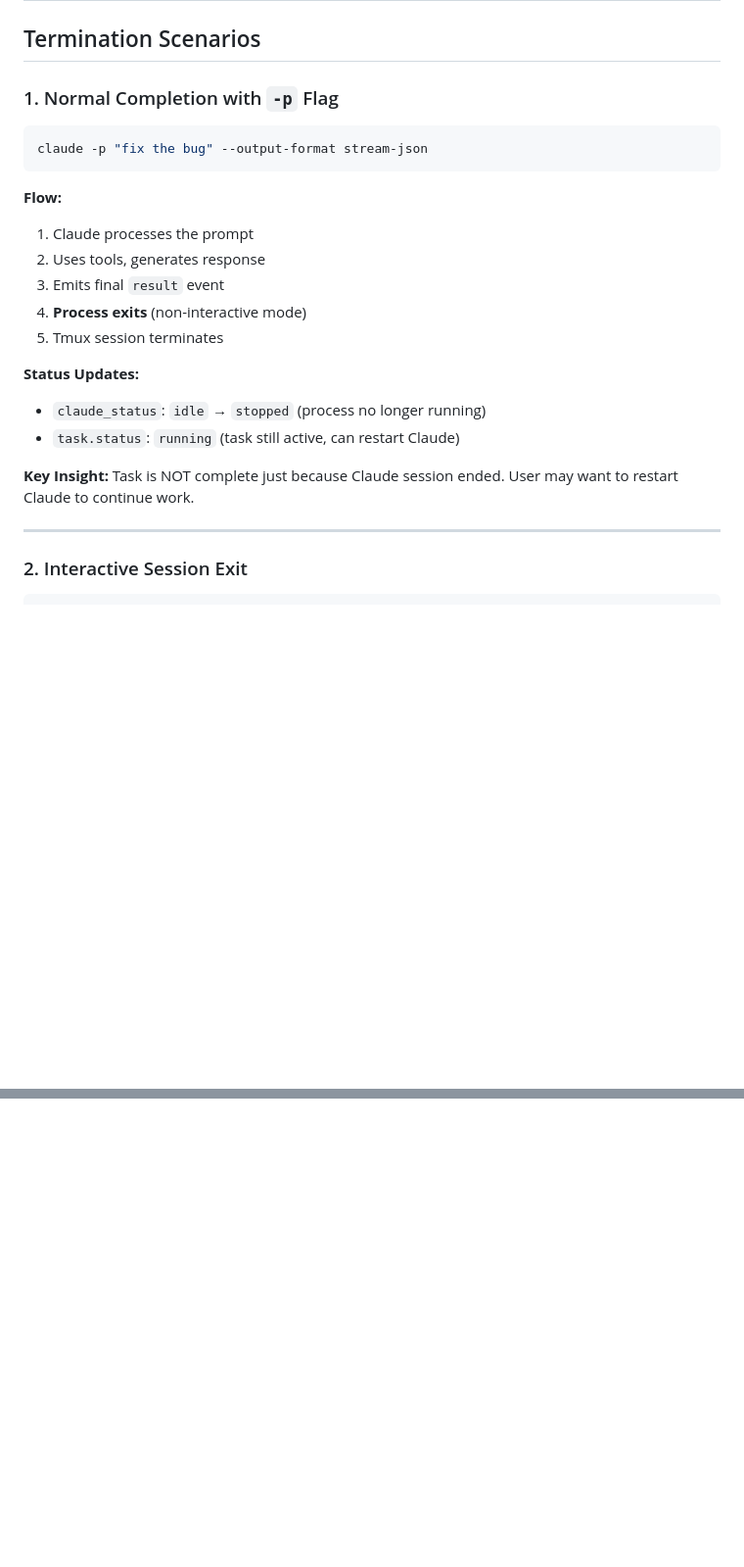
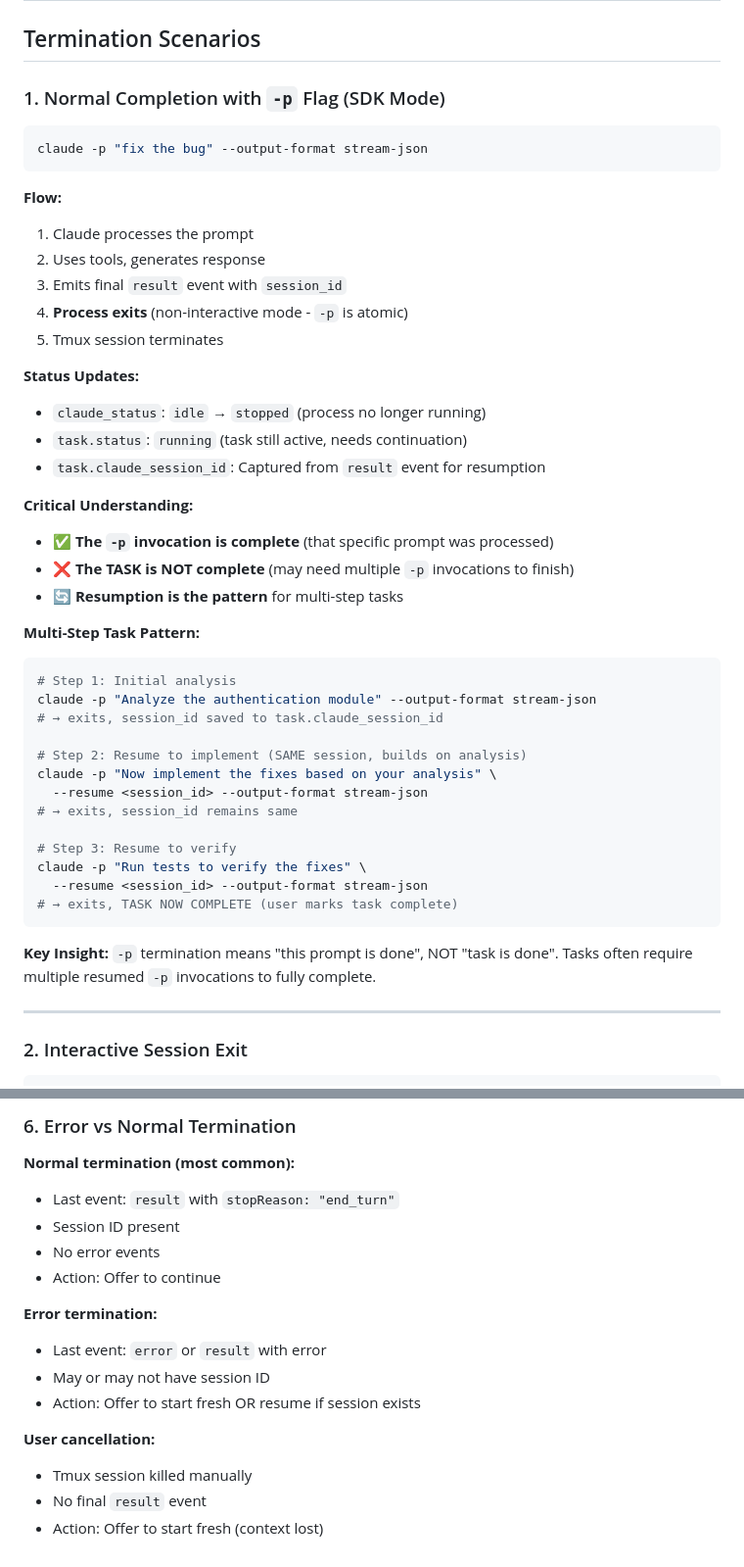
Before and after one commit to lzy0505/chorus, a Markdown page: docs/TERMINATION_HANDLING.md, 2 parts joined by grey strips. Shown at 98% size. Rendered like a GitHub page; blank space fills up the shorter version.

````diff
--- a/docs/TERMINATION_HANDLING.md
+++ b/docs/TERMINATION_HANDLING.md
@@ -2,7 +2,7 @@
 
 ## Termination Scenarios
 
-### 1. Normal Completion with `-p` Flag
+### 1. Normal Completion with `-p` Flag (SDK Mode)
 
 ```bash
 claude -p "fix the bug" --output-format stream-json
@@ -11,15 +11,38 @@ claude -p "fix the bug" --output-format stream-json
 **Flow:**
 1. Claude processes the prompt
 2. Uses tools, generates response
-3. Emits final `result` event
-4. **Process exits** (non-interactive mode)
+3. Emits final `result` event with `session_id`
+4. **Process exits** (non-interactive mode - `-p` is atomic)
 5. Tmux session terminates
 
 **Status Updates:**
 - `claude_status`: `idle` → `stopped` (process no longer running)
-- `task.status`: `running` (task still active, can restart Claude)
+- `task.status`: `running` (task still active, needs continuation)
+- `task.claude_session_id`: Captured from `result` event for resumption
 
-**Key Insight:** Task is NOT complete just because Claude session ended. User may want to restart Claude to continue work.
+**Critical Understanding:**
+- ✅ **The `-p` invocation is complete** (that specific prompt was processed)
+- ❌ **The TASK is NOT complete** (may need multiple `-p` invocations to finish)
+- 🔄 **Resumption is the pattern** for multi-step tasks
+
+**Multi-Step Task Pattern:**
+```bash
+# Step 1: Initial analysis
+claude -p "Analyze the authentication module" --output-format stream-json
+# → exits, session_id saved to task.claude_session_id
+
+# Step 2: Resume to implement (SAME session, builds on analysis)
+claude -p "Now implement the fixes based on your analysis" \
+  --resume <session_id> --output-format stream-json
+# → exits, session_id remains same
+
+# Step 3: Resume to verify
+claude -p "Run tests to verify the fixes" \
+  --resume <session_id> --output-format stream-json
+# → exits, TASK NOW COMPLETE (user marks task complete)
+```
+
+**Key Insight:** `-p` termination means "this prompt is done", NOT "task is done". Tasks often require multiple resumed `-p` invocations to fully complete.
 
 ---
 
@@ -299,0 +441,17 @@ This separates the **ephemeral Claude process** from the **persistent task state
+### 6. Error vs Normal Termination
+
+**Normal termination (most common):**
+- Last event: `result` with `stopReason: "end_turn"`
+- Session ID present
+- No error events
+- Action: Offer to continue
+
+**Error termination:**
+- Last event: `error` or `result` with error
+- May or may not have session ID
+- Action: Offer to start fresh OR resume if session exists
+
+**User cancellation:**
+- Tmux session killed manually
+- No final `result` event
+- Action: Offer to start fresh (context lost)
````
Also changed, not shown: other parts of docs/TERMINATION_HANDLING.md (+147 -29 lines).
